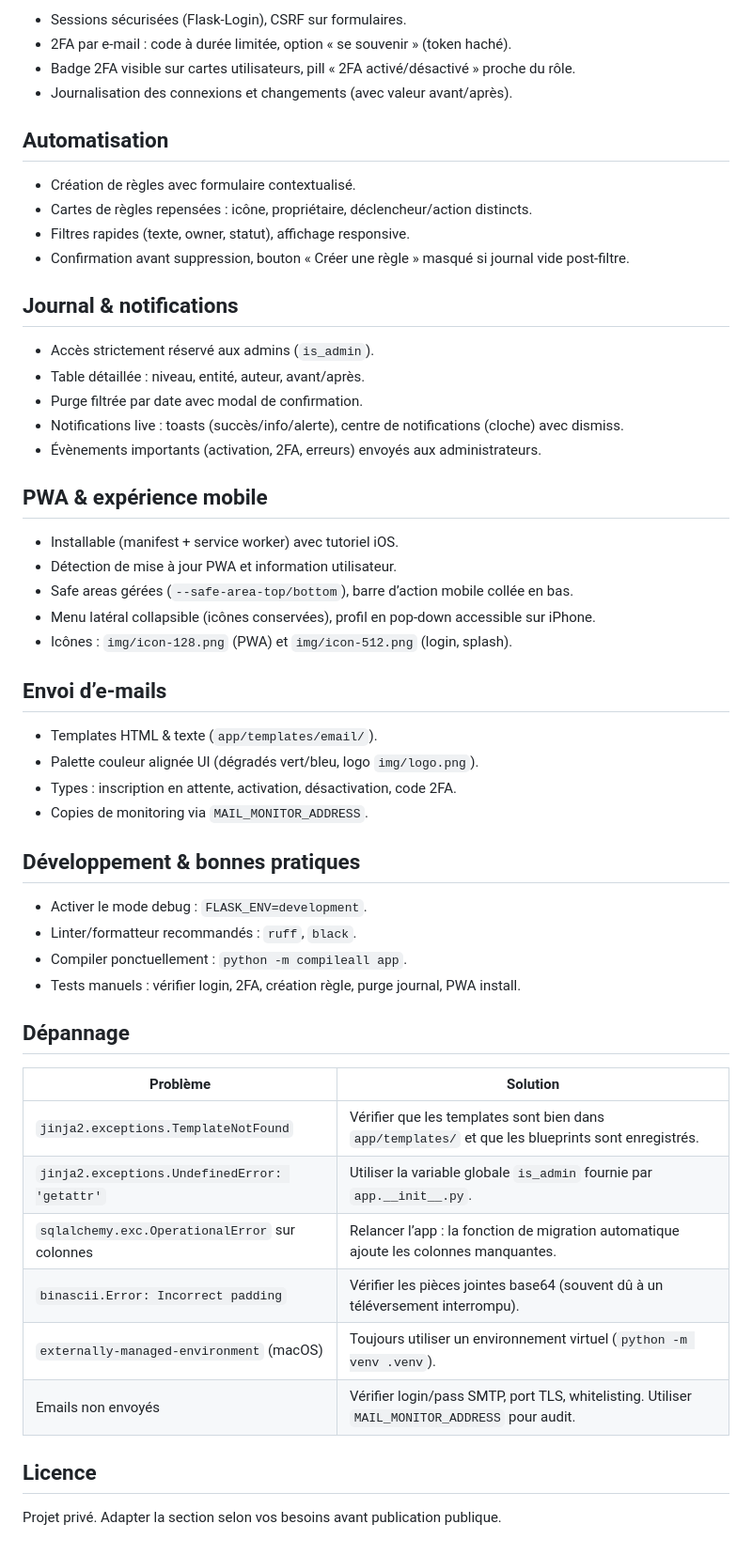
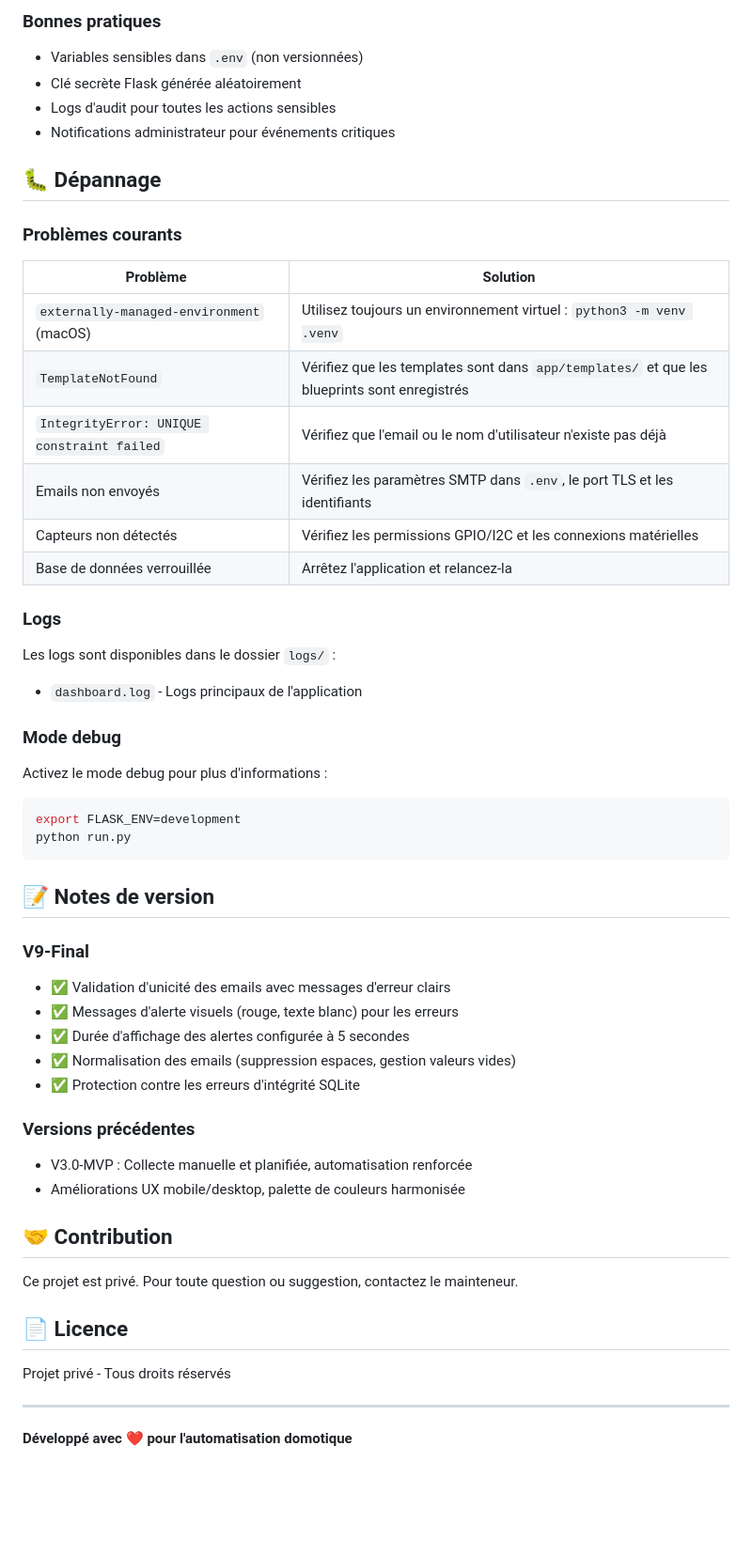
Before and after one commit to patrickpinard/CineFriends, a Markdown page: README.md, the part around one of its changes. Shown at 94% size. Drawn GitHub-style; blank space fills up the shorter version.

````diff
--- a/README.md
+++ b/README.md
@@ -160,57 +317,58 @@ L’application écoute par défaut sur `http://127.0.0.1:8080`.
 
-- Sessions sécurisées (Flask-Login), CSRF sur formulaires.
-- 2FA par e-mail : code à durée limitée, option « se souvenir » (token haché).
-- Badge 2FA visible sur cartes utilisateurs, pill « 2FA activé/désactivé » proche du rôle.
-- Journalisation des connexions et changements (avec valeur avant/après).
+### Bonnes pratiques
+- Variables sensibles dans `.env` (non versionnées)
+- Clé secrète Flask générée aléatoirement
+- Logs d'audit pour toutes les actions sensibles
+- Notifications administrateur pour événements critiques
 
-## Automatisation
+## 🐛 Dépannage
 
-- Création de règles avec formulaire contextualisé.
-- Cartes de règles repensées : icône, propriétaire, déclencheur/action distincts.
-- Filtres rapides (texte, owner, statut), affichage responsive.
-- Confirmation avant suppression, bouton « Créer une règle » masqué si journal vide post-filtre.
-
-## Journal & notifications
-
-- Accès strictement réservé aux admins (`is_admin`).
-- Table détaillée : niveau, entité, auteur, avant/après.
-- Purge filtrée par date avec modal de confirmation.
-- Notifications live : toasts (succès/info/alerte), centre de notifications (cloche) avec dismiss.
-- Évènements importants (activation, 2FA, erreurs) envoyés aux administrateurs.
-
-## PWA & expérience mobile
-
-- Installable (manifest + service worker) avec tutoriel iOS.
-- Détection de mise à jour PWA et information utilisateur.
-- Safe areas gérées (`--safe-area-top/bottom`), barre d’action mobile collée en bas.
-- Menu latéral collapsible (icônes conservées), profil en pop-down accessible sur iPhone.
-- Icônes : `img/icon-128.png` (PWA) et `img/icon-512.png` (login, splash).
-
-## Envoi d’e-mails
-
-- Templates HTML & texte (`app/templates/email/`).
-- Palette couleur alignée UI (dégradés vert/bleu, logo `img/logo.png`).
-- Types : inscription en attente, activation, désactivation, code 2FA.
-- Copies de monitoring via `MAIL_MONITOR_ADDRESS`.
-
-## Développement & bonnes pratiques
-
-- Activer le mode debug : `FLASK_ENV=development`.
-- Linter/formatteur recommandés : `ruff`, `black`.
-- Compiler ponctuellement : `python -m compileall app`.
-- Tests manuels : vérifier login, 2FA, création règle, purge journal, PWA install.
-
-## Dépannage
+### Problèmes courants
 
 | Problème | Solution |
 |----------|----------|
-| `jinja2.exceptions.TemplateNotFound` | Vérifier que les templates sont bien dans `app/templates/` et que les blueprints sont enregistrés. |
-| `jinja2.exceptions.UndefinedError: 'getattr'` | Utiliser la variable globale `is_admin` fournie par `app.__init__.py`. |
-| `sqlalchemy.exc.OperationalError` sur colonnes | Relancer l’app : la fonction de migration automatique ajoute les colonnes manquantes. |
-| `binascii.Error: Incorrect padding` | Vérifier les pièces jointes base64 (souvent dû à un téléversement interrompu). |
-| `externally-managed-environment` (macOS) | Toujours utiliser un environnement virtuel (`python -m venv .venv`). |
-| Emails non envoyés | Vérifier login/pass SMTP, port TLS, whitelisting. Utiliser `MAIL_MONITOR_ADDRESS` pour audit. |
+| `externally-managed-environment` (macOS) | Utilisez toujours un environnement virtuel : `python3 -m venv .venv` |
+| `TemplateNotFound` | Vérifiez que les templates sont dans `app/templates/` et que les blueprints sont enregistrés |
+| `IntegrityError: UNIQUE constraint failed` | Vérifiez que l'email ou le nom d'utilisateur n'existe pas déjà |
+| Emails non envoyés | Vérifiez les paramètres SMTP dans `.env`, le port TLS et les identifiants |
+| Capteurs non détectés | Vérifiez les permissions GPIO/I2C et les connexions matérielles |
+| Base de données verrouillée | Arrêtez l'application et relancez-la |
 
-## Licence
+### Logs
 
-Projet privé. Adapter la section selon vos besoins avant publication publique.
+Les logs sont disponibles dans le dossier `logs/` :
+- `dashboard.log` - Logs principaux de l'application
+
+### Mode debug
+
+Activez le mode debug pour plus d'informations :
+
+```bash
+export FLASK_ENV=development
+python run.py
+```
+
+## 📝 Notes de version
+
+### V9-Final
+- ✅ Validation d'unicité des emails avec messages d'erreur clairs
+- ✅ Messages d'alerte visuels (rouge, texte blanc) pour les erreurs
+- ✅ Durée d'affichage des alertes configurée à 5 secondes
+- ✅ Normalisation des emails (suppression espaces, gestion valeurs vides)
+- ✅ Protection contre les erreurs d'intégrité SQLite
+
+### Versions précédentes
+- V3.0-MVP : Collecte manuelle et planifiée, automatisation renforcée
+- Améliorations UX mobile/desktop, palette de couleurs harmonisée
+
+## 🤝 Contribution
+
+Ce projet est privé. Pour toute question ou suggestion, contactez le mainteneur.
+
+## 📄 Licence
+
+Projet privé - Tous droits réservés
+
+---
+
+**Développé avec ❤️ pour l'automatisation domotique**
````
Also changed, not shown: other parts of README.md (+257 -100 lines).
